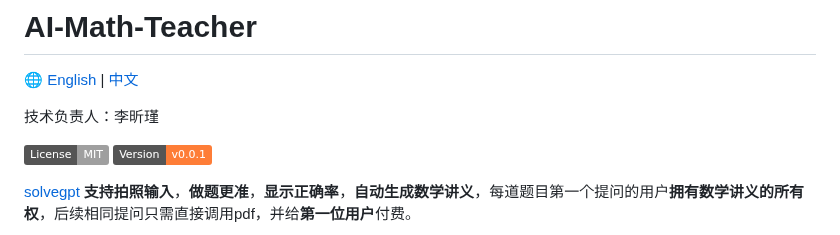
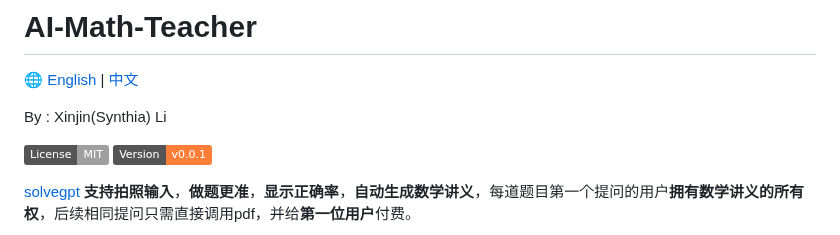
Before and after one commit to hongshen-zhang/AI-Math-Teacher, a Markdown page: README.md, the part around the change. Drawn GitHub-style; badges without logos.

```diff
--- a/README.md
+++ b/README.md
@@ -2,7 +2,7 @@
 
 🌐 [English](./EN_Readme.md) | [中文](./README.md)
 
-技术负责人：李昕瑾
+By : Xinjin(Synthia) Li
 
 ![](https://img.shields.io/badge/License-MIT-lightgrey)
 ![](https://img.shields.io/badge/Version-v0.0.1-orange)
```
